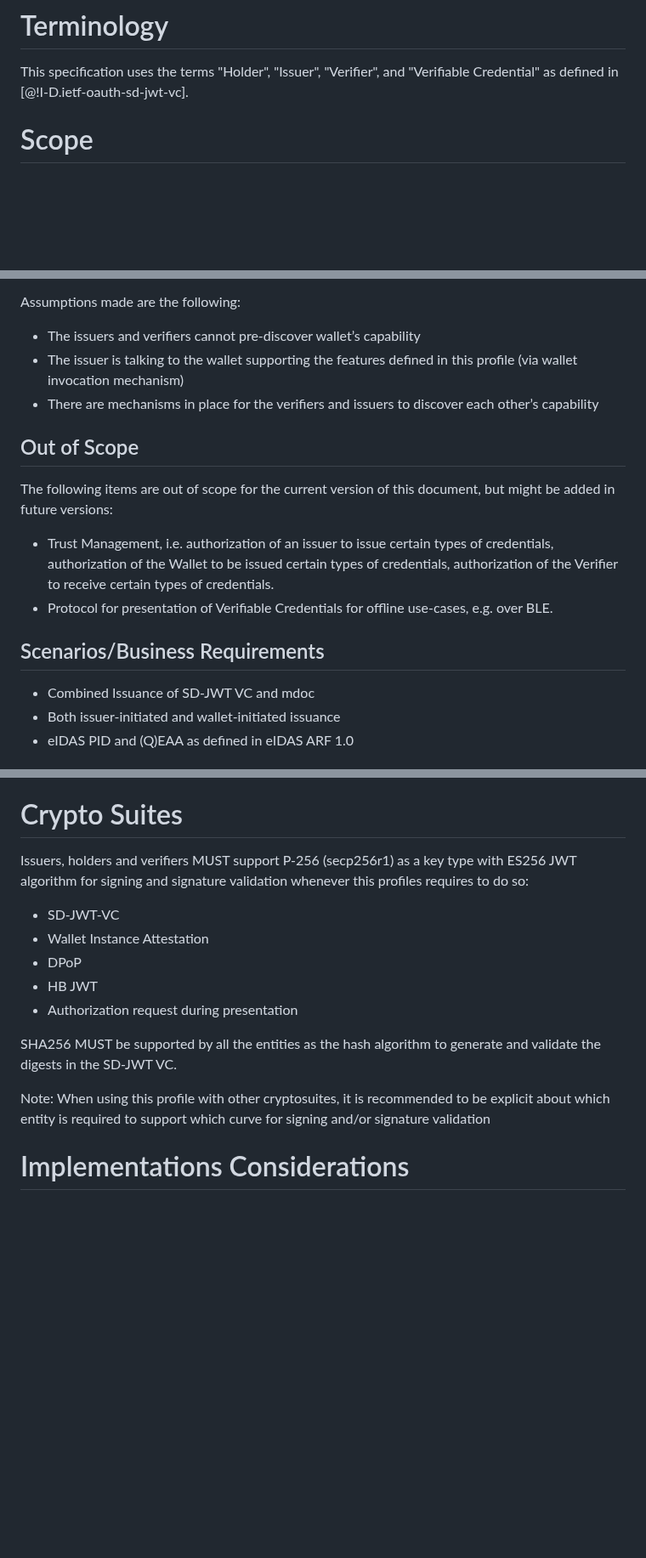
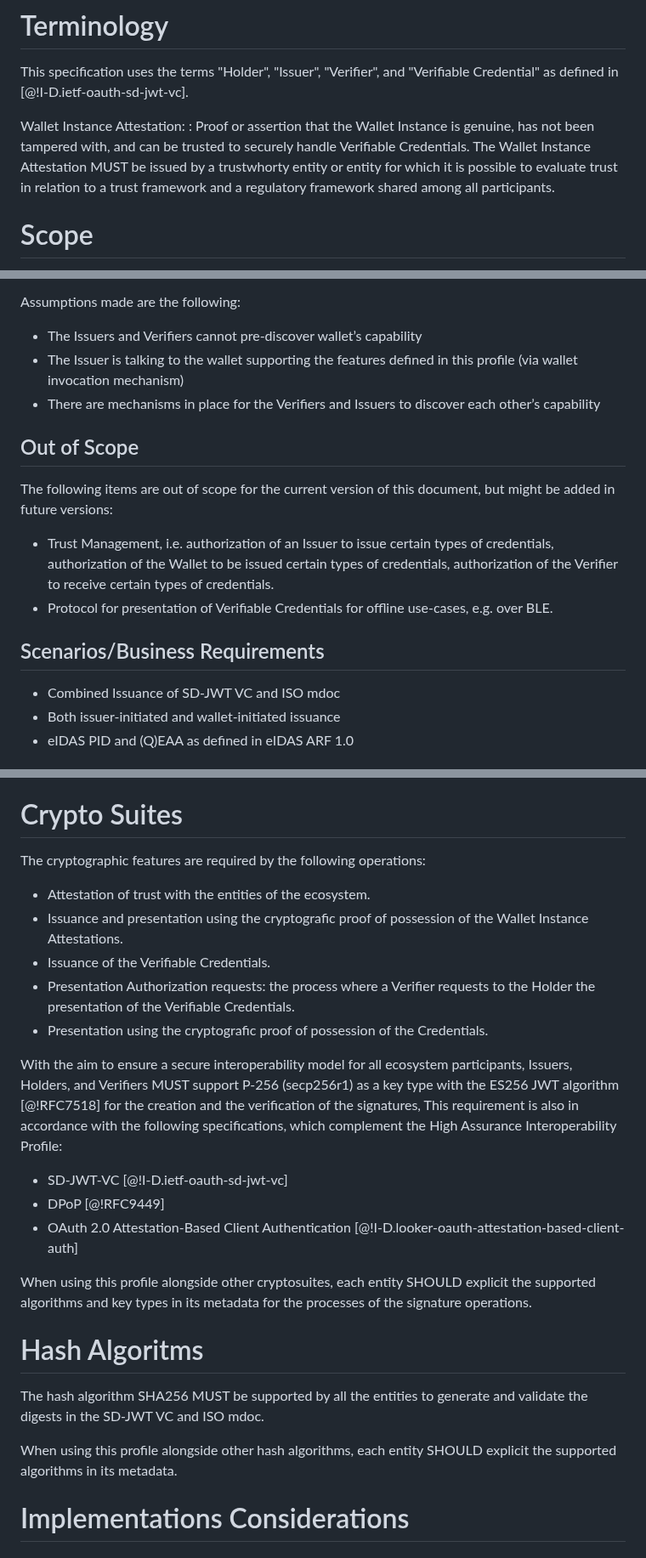
Before and after one commit to openid/oid4vc-haip-sd-jwt-vc, a Markdown page: draft-oid4vc-haip-sd-jwt-vc.md, 3 parts joined by grey strips. Shown at 85% size. GitHub-like rendering; blank space fills up the shorter version.

Commit message:
editorials: Crypto Suites - Closes https://github.com/openid/oid4vc-haip-sd-jwt-vc/issues/69

```diff
--- a/draft-oid4vc-haip-sd-jwt-vc.md
+++ b/draft-oid4vc-haip-sd-jwt-vc.md
@@ -53,6 +53,9 @@ The audience of the document is implementers that require a high level of securi
 
 This specification uses the terms "Holder", "Issuer", "Verifier", and "Verifiable Credential" as defined in [@!I-D.ietf-oauth-sd-jwt-vc].
 
+Wallet Instance Attestation:
+: Proof or assertion that the Wallet Instance is genuine, has not been tampered with, and can be trusted to securely handle Verifiable Credentials. The Wallet Instance Attestation MUST be issued by a trustwhorty entity or entity for which it is possible to evaluate trust in relation to a trust framework and a regulatory framework shared among all participants.
+
 # Scope
 
 The following aspects are in scope of this interoperability profile:
@@ -70,20 +73,20 @@ The following aspects are in scope of this interoperability profile:
 
 Assumptions made are the following:
 
-* The issuers and verifiers cannot pre-discover wallet’s capability
-* The issuer is talking to the wallet supporting the features defined in this profile (via wallet invocation mechanism)
-* There are mechanisms in place for the verifiers and issuers to discover each other’s capability
+* The Issuers and Verifiers cannot pre-discover wallet’s capability
+* The Issuer is talking to the wallet supporting the features defined in this profile (via wallet invocation mechanism)
+* There are mechanisms in place for the Verifiers and Issuers to discover each other’s capability
 
 ## Out of Scope
 
 The following items are out of scope for the current version of this document, but might be added in future versions:
 
-* Trust Management, i.e. authorization of an issuer to issue certain types of credentials, authorization of the Wallet to be issued certain types of credentials, authorization of  the Verifier to receive certain types of credentials.
+* Trust Management, i.e. authorization of an Issuer to issue certain types of credentials, authorization of the Wallet to be issued certain types of credentials, authorization of  the Verifier to receive certain types of credentials.
 * Protocol for presentation of Verifiable Credentials for offline use-cases, e.g. over BLE.
 
 ## Scenarios/Business Requirements
 
-* Combined Issuance of SD-JWT VC and mdoc
+* Combined Issuance of SD-JWT VC and ISO mdoc
 * Both issuer-initiated and wallet-initiated issuance
 * eIDAS PID and (Q)EAA as defined in eIDAS ARF 1.0
 
@@ -356,17 +359,29 @@ The following is a non-normative example of a presentation definition for a SD-J
 
 # Crypto Suites
 
-Issuers, holders and verifiers MUST support P-256 (secp256r1) as a key type with ES256 JWT algorithm for signing and signature validation whenever this profiles requires to do so:
+The cryptographic features are required by the following operations:
 
-* SD-JWT-VC
-* Wallet Instance Attestation
-* DPoP
-* HB JWT
-* Authorization request during presentation
+- Attestation of trust with the entities of the ecosystem.
+- Issuance and presentation using the cryptografic proof of possession of the Wallet Instance Attestations.
+- Issuance of the Verifiable Credentials.
+- Presentation Authorization requests: the process where a Verifier requests to the Holder the presentation of the Verifiable Credentials.
+- Presentation using the cryptografic proof of possession of the Credentials.
 
-SHA256 MUST be supported by all the entities as the hash algorithm to generate and validate the digests in the SD-JWT VC.
+With the aim to ensure a secure interoperability model for all ecosystem participants,
+Issuers, Holders, and Verifiers MUST support P-256 (secp256r1) as a key type with the ES256 JWT algorithm [@!RFC7518] for the creation and the verification of the signatures,
+This requirement is also in accordance with the following specifications, which complement the High Assurance Interoperability Profile:
 
-Note: When using this profile with other cryptosuites, it is recommended to be explicit about which entity is required to support which curve for signing and/or signature validation
+- SD-JWT-VC [@!I-D.ietf-oauth-sd-jwt-vc]
+- DPoP [@!RFC9449]
+- OAuth 2.0 Attestation-Based Client Authentication [@!I-D.looker-oauth-attestation-based-client-auth]
+
+When using this profile alongside other cryptosuites, each entity SHOULD explicit the supported algorithms and key types in its metadata for the processes of the signature operations.
+
+# Hash Algoritms
+
+The hash algorithm SHA256 MUST be supported by all the entities to generate and validate the digests in the SD-JWT VC and ISO mdoc.
+
+When using this profile alongside other hash algorithms, each entity SHOULD explicit the supported algorithms in its metadata.
 
 # Implementations Considerations
 
```
Also changed, not shown: other parts of draft-oid4vc-haip-sd-jwt-vc.md (+14 -14 lines).
